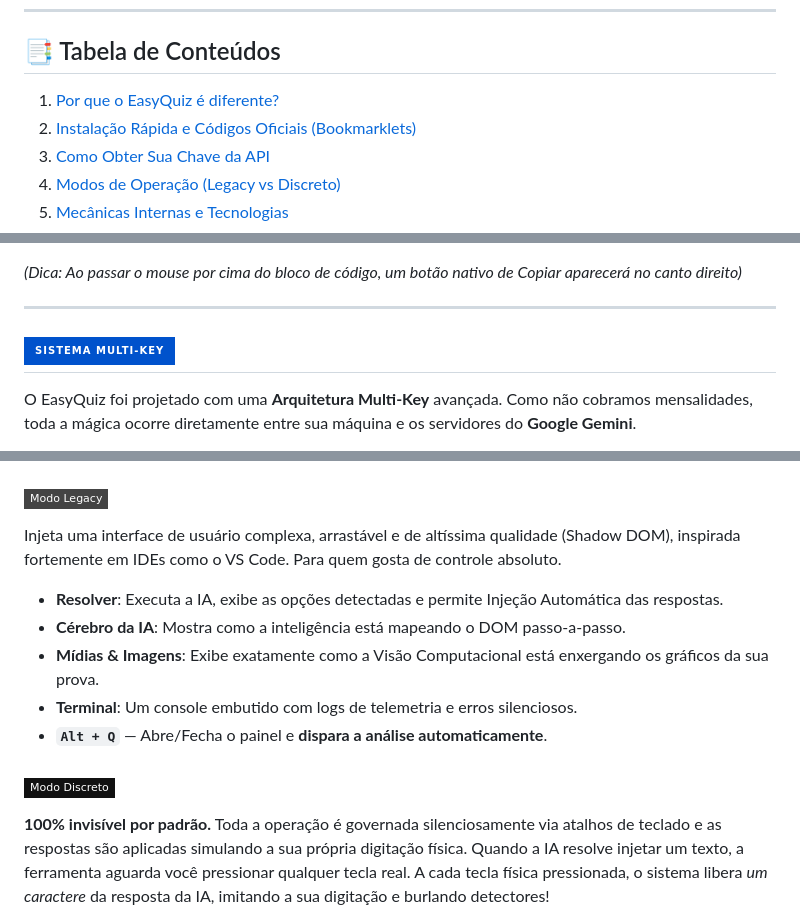
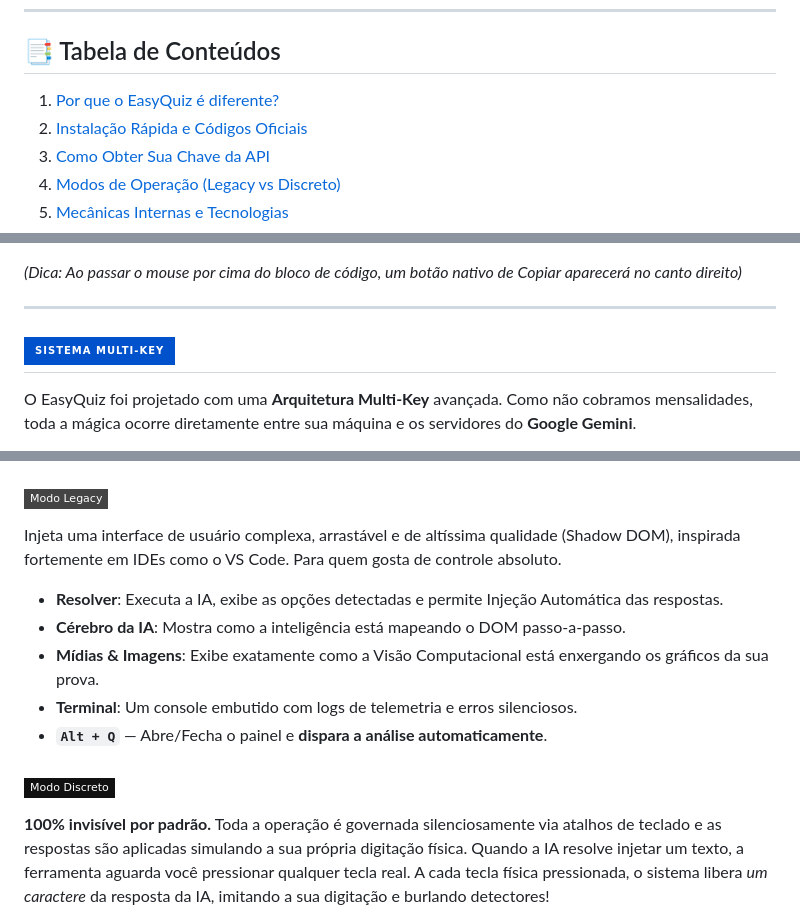
Before and after one commit to minifoxie/EasyQuiz, a Markdown page: README.md, 3 parts joined by grey strips. Rendered like a GitHub page; badges without logos.

Commit message:
style: wrap badge images in anchor tags to prevent github from opening them in new tabs, and highlight code button

```diff
--- a/README.md
+++ b/README.md
@@ -27,8 +27,8 @@ Com um único clique de teclado, ele lê a tela, enxerga os gráficos, processa
 ---
 
 ## 📑 Tabela de Conteúdos
-1. [Por que o EasyQuiz é diferente?](#-por-que-o-easyquiz-é-diferente)
-2. [Instalação Rápida e Códigos Oficiais (Bookmarklets)](#inicio-rapido)
+1. [Por que o EasyQuiz é diferente?](#por-que-diferente)
+2. [Instalação Rápida e Códigos Oficiais](#inicio-rapido)
 3. [Como Obter Sua Chave da API](#sistema-multi-key)
 4. [Modos de Operação (Legacy vs Discreto)](#modos-operacao)
 5. [Mecânicas Internas e Tecnologias](#mecanicas)
@@ -80,7 +82,7 @@ javascript:(function(){fetch('https://cdn.jsdelivr.net/gh/minifoxie/EasyQuiz@mai
 ---
 
 <a id="sistema-multi-key"></a>
-## <img src="https://img.shields.io/badge/Sistema_Multi--Key-0052CC?style=for-the-badge&logo=google-cloud&logoColor=white" />
+## <a id="sistema-multi-key" href="#sistema-multi-key"><img src="https://img.shields.io/badge/Sistema_Multi--Key-0052CC?style=for-the-badge&logo=google-cloud&logoColor=white" /></a>
 
 O EasyQuiz foi projetado com uma **Arquitetura Multi-Key** avançada. Como não cobramos mensalidades, toda a mágica ocorre diretamente entre sua máquina e os servidores do **Google Gemini**.
 
@@ -107,7 +109,7 @@ Para o sistema atingir sua velocidade e estabilidade máximas, **recomendamos fo
 
 O EasyQuiz foi projetado para se adaptar a diferentes estilos de uso. A plataforma entrega dois modos completos, que variam apenas na interface, mas compartilham do mesmo "cérebro" IA.
 
-### <img src="https://img.shields.io/badge/Modo_Legacy-444444?style=flat-square&logo=windowsterminal&logoColor=white" />
+### <a href="#modo-legacy"><img src="https://img.shields.io/badge/Modo_Legacy-444444?style=flat-square&logo=windowsterminal&logoColor=white" /></a>
 Injeta uma interface de usuário complexa, arrastável e de altíssima qualidade (Shadow DOM), inspirada fortemente em IDEs como o VS Code. Para quem gosta de controle absoluto.
 
 - **Resolver**: Executa a IA, exibe as opções detectadas e permite Injeção Automática das respostas.
@@ -116,7 +118,7 @@ Injeta uma interface de usuário complexa, arrastável e de altíssima qualidade
 - **Terminal**: Um console embutido com logs de telemetria e erros silenciosos.
 - **`Alt + Q`** — Abre/Fecha o painel e **dispara a análise automaticamente**.
 
-### <img src="https://img.shields.io/badge/Modo_Discreto-111111?style=flat-square&logo=ninja&logoColor=white" />
+### <a href="#modo-discreto"><img src="https://img.shields.io/badge/Modo_Discreto-111111?style=flat-square&logo=ninja&logoColor=white" /></a>
 **100% invisível por padrão.** Toda a operação é governada silenciosamente via atalhos de teclado e as respostas são aplicadas simulando a sua própria digitação física.
 Quando a IA resolve injetar um texto, a ferramenta aguarda você pressionar qualquer tecla real. A cada tecla física pressionada, o sistema libera *um caractere* da resposta da IA, imitando a sua digitação e burlando detectores!
 
```
Also changed, not shown: other parts of README.md (+9 -7 lines).
